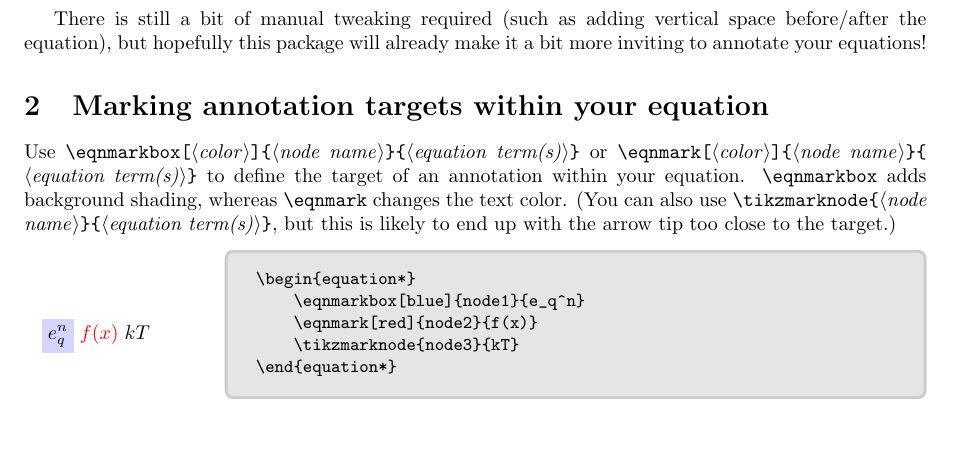
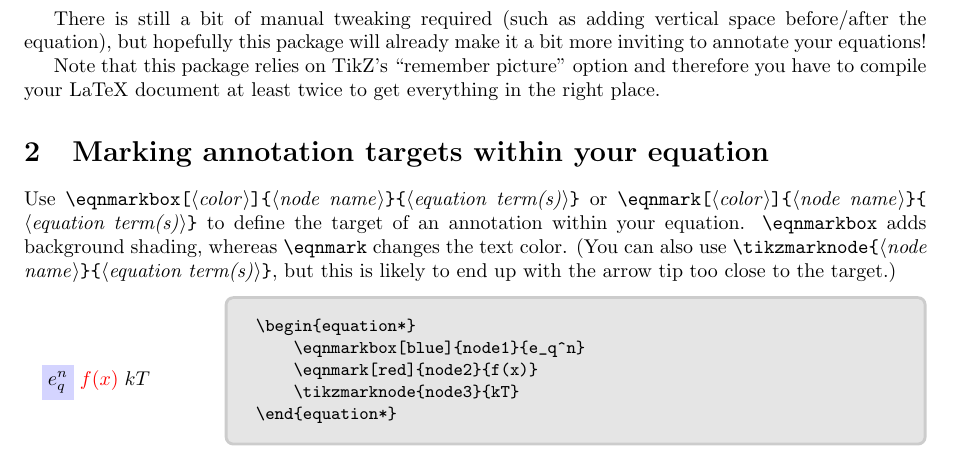
Before and after one commit to st--/annotate-equations, a LaTeX document (annotate-equations.tex): part of page 1 of 4, cut so that both start at the same text. Compiled offline with pdfLaTeX.

Commit message:
add mention of re-processing into docs

```diff
--- a/annotate-equations.tex
+++ b/annotate-equations.tex
@@ -49,6 +49,8 @@ This package is there to make it easier to make annotated equations in \LaTeX, s
 \vspace{1em}
 \end{LTXexample}
 There is still a bit of manual tweaking required (such as adding vertical space before/after the equation), but hopefully this package will already make it a bit more inviting to annotate your equations!
+
+Note that this package relies on TikZ's ``remember picture'' option and therefore you have to compile your LaTeX document at least twice to get everything in the right place.
 
 \section{Marking annotation targets within your equation}
 
```
